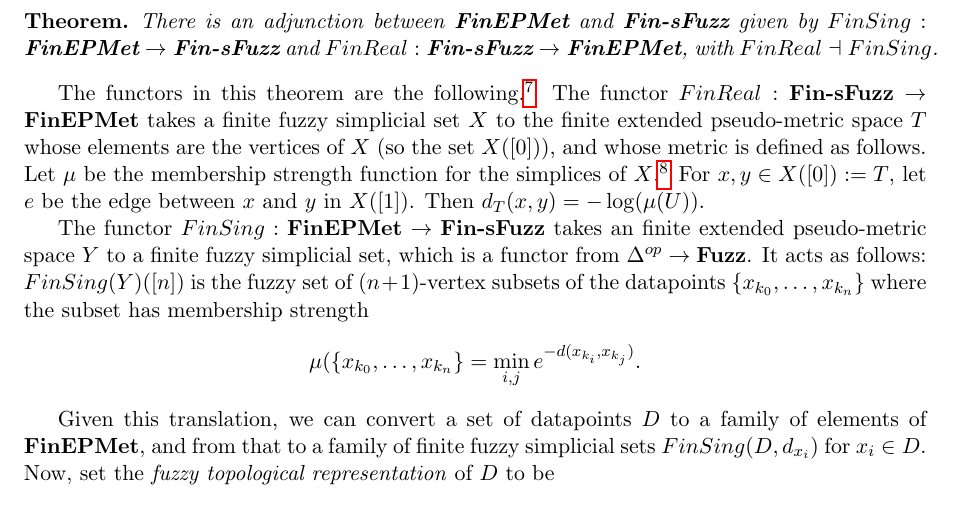
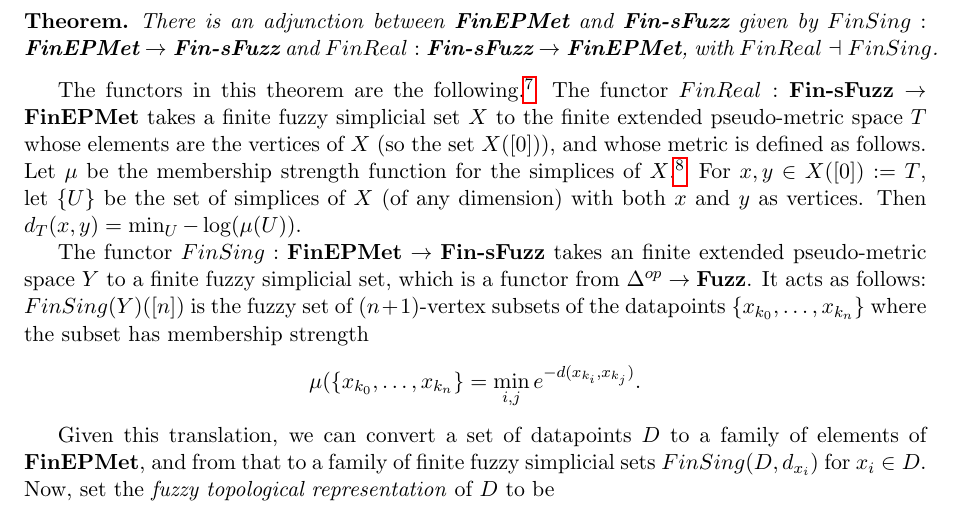
Before and after one commit to adelejackson/maths-of-UMAP, a LaTeX document (Maths_of_UMAP.tex): part of page 11 of 12, cut so that both start at the same text. Compiled offline with pdfLaTeX.

Commit message:
Fix FinReal definition

```diff
--- a/Maths_of_UMAP.tex
+++ b/Maths_of_UMAP.tex
@@ -833,8 +833,9 @@ Let $\mu$ be the membership strength function for the simplices of $X$.\footnote
   See the remark after Definition 1.1 of~\cite{Spivak} for a rigorous
   definition: Spivak's characteristic form is our membership strength function.
 }
-For $x, y\in X([0]) := T$, let $e$ be the edge between $x$ and $y$ in $X([1])$.
-Then $d_T(x, y) = -\log(\mu(U)).$
+For $x, y\in X([0]) := T$, let $\{U\}$ be the set of simplices of $X$ (of any
+dimension) with both $x$ and $y$ as vertices.
+Then $d_T(x, y) = \min_{U}-\log(\mu(U)).$
 
 The functor $FinSing: \textbf{FinEPMet}\to \textbf{Fin-sFuzz}$ takes an finite
 extended pseudo-metric space $Y$ to a finite fuzzy simplicial set, which is
```
